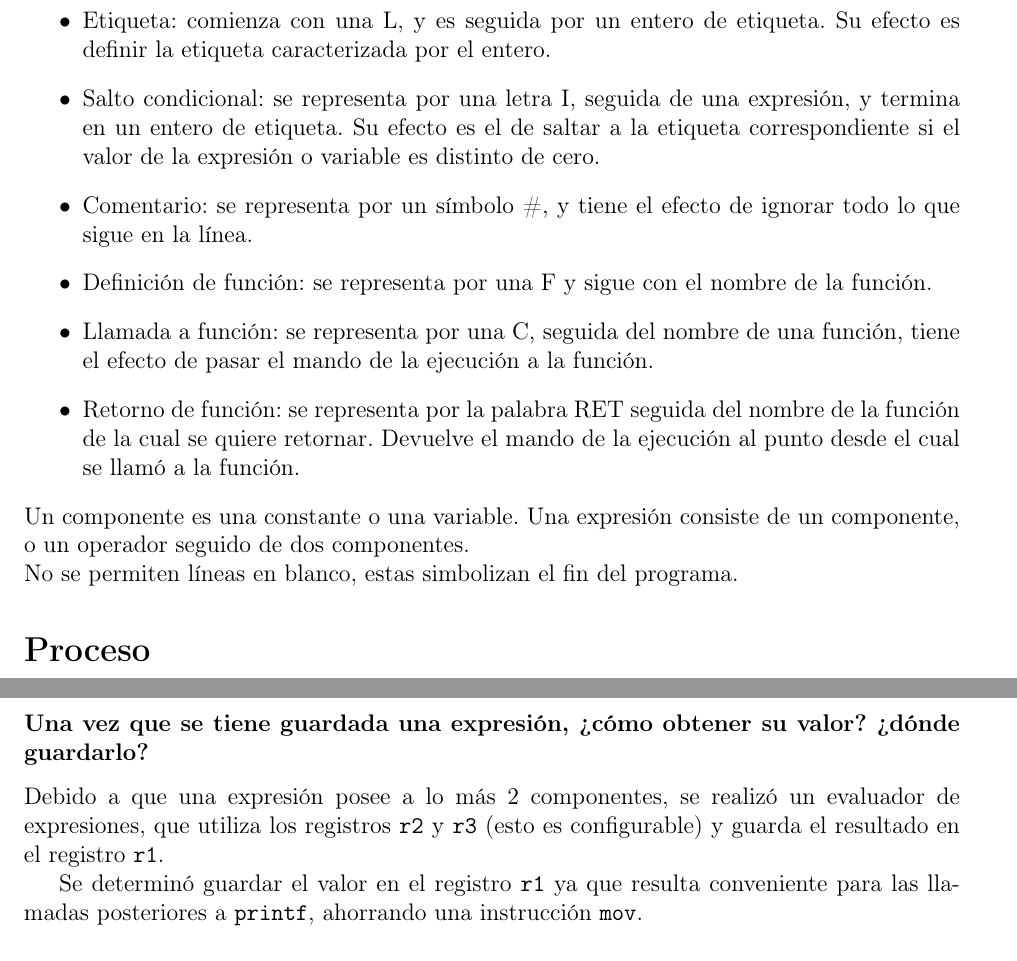
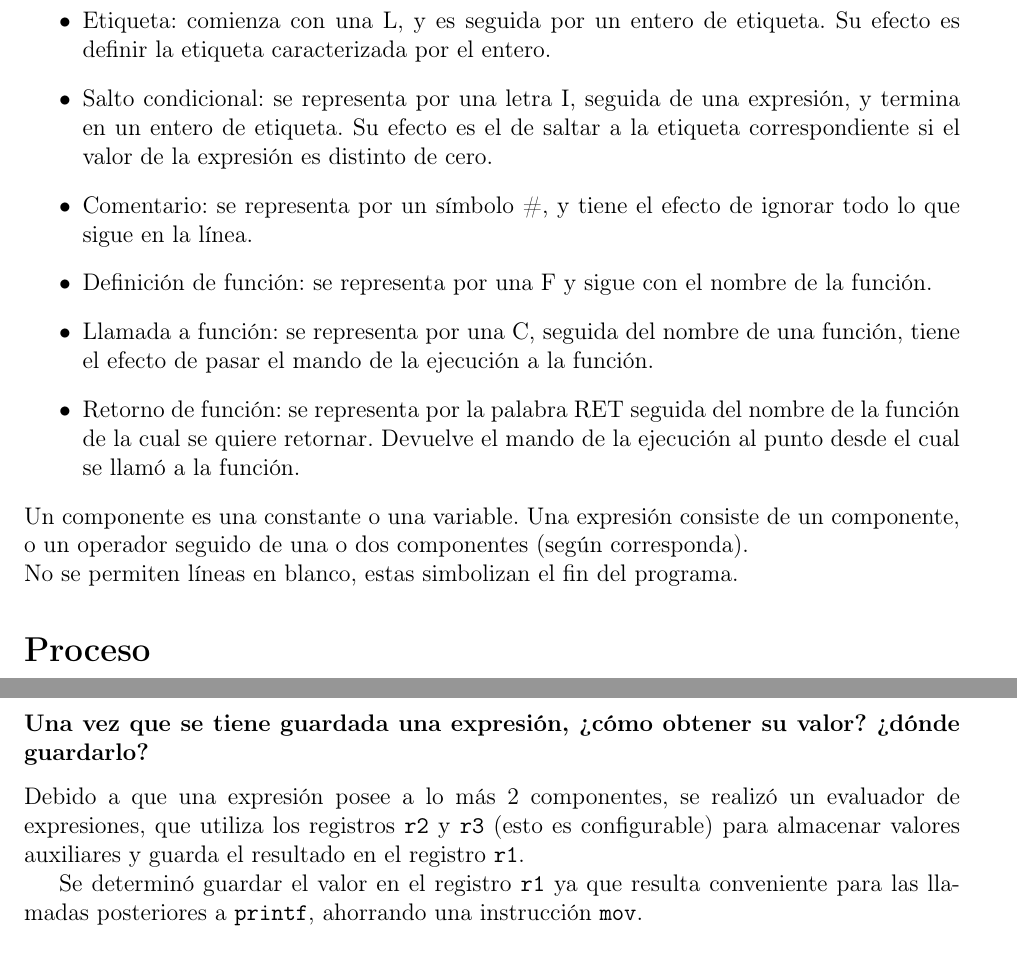
Before and after one commit to nachocattoni/Ita, a LaTeX document (arquitectura/tp-final/tp-final-pilot.tex): two parts of pages 2 and 3 of 5, joined at a grey line, cut so that both start at the same text. Compiled offline with pdfLaTeX.

Commit message:
Corrige documento de presentación

```diff
--- a/arquitectura/tp-final/tp-final-pilot.tex
+++ b/arquitectura/tp-final/tp-final-pilot.tex
@@ -84,14 +84,14 @@ Las variables son cadenas alfanuméricas que comienzan con una letra en minúscu
 \item{Terminar: consiste de una única letra E, su efecto es el de terminar el programa.}
 \item{Salto: se representa por una G inicial, seguida de un entero de etiqueta. Su efecto es el de modificar el flujo de la ejecución del programa para resumirla en la etiqueta determinada por el entero.}
 \item{Etiqueta: comienza con una L, y es seguida por un entero de etiqueta. Su efecto es definir la etiqueta caracterizada por el entero.}
-\item{Salto condicional: se representa por una letra I, seguida de una expresión, y termina en un entero de etiqueta. Su efecto es el de saltar a la etiqueta correspondiente si el valor de la expresión o variable es distinto de cero.}
+\item{Salto condicional: se representa por una letra I, seguida de una expresión, y termina en un entero de etiqueta. Su efecto es el de saltar a la etiqueta correspondiente si el valor de la expresión es distinto de cero.}
 \item{Comentario: se representa por un símbolo \#, y tiene el efecto de ignorar todo lo que sigue en la línea.}
 \item{Definición de función: se representa por una F y sigue con el nombre de la función.}
 \item{Llamada a función: se representa por una C, seguida del nombre de una función, tiene el efecto de pasar el mando de la ejecución a la función.}
 \item{Retorno de función: se representa por la palabra RET seguida del nombre de la función de la cual se quiere retornar. Devuelve el mando de la ejecución al punto desde el cual se llamó a la función.}
 \end{itemize}
 
-\noindent Un componente es una constante o una variable. Una expresión consiste de un componente, o un operador seguido de dos componentes.
+\noindent Un componente es una constante o una variable. Una expresión consiste de un componente, o un operador seguido de una o dos componentes (según corresponda).
 
 \noindent No se permiten líneas en blanco, estas simbolizan el fin del programa.
 
@@ -124,7 +124,7 @@ Finalmente, se determinó que declarar un arreglo con la cantidad mínima requer
 
 \subsubsection{Una vez que se tiene guardada una expresión, ¿cómo obtener su valor? ¿dónde guardarlo?}
 
-Debido a que una expresión posee a lo más 2 componentes, se realizó un evaluador de expresiones, que utiliza los registros \texttt{r2} y \texttt{r3} (esto es configurable) y guarda el resultado en el registro \texttt{r1}.
+Debido a que una expresión posee a lo más 2 componentes, se realizó un evaluador de expresiones, que utiliza los registros \texttt{r2} y \texttt{r3} (esto es configurable) para almacenar valores auxiliares y guarda el resultado en el registro \texttt{r1}.
 
 Se determinó guardar el valor en el registro \texttt{r1} ya que resulta conveniente para las llamadas posteriores a \texttt{printf}, ahorrando una instrucción \texttt{mov}.
 
```
Also changed, not shown: arquitectura/tp-final/tp-final-pilot.pdf, arquitectura/tp-final/tp-final-pilot.tex (6 more changed lines).
